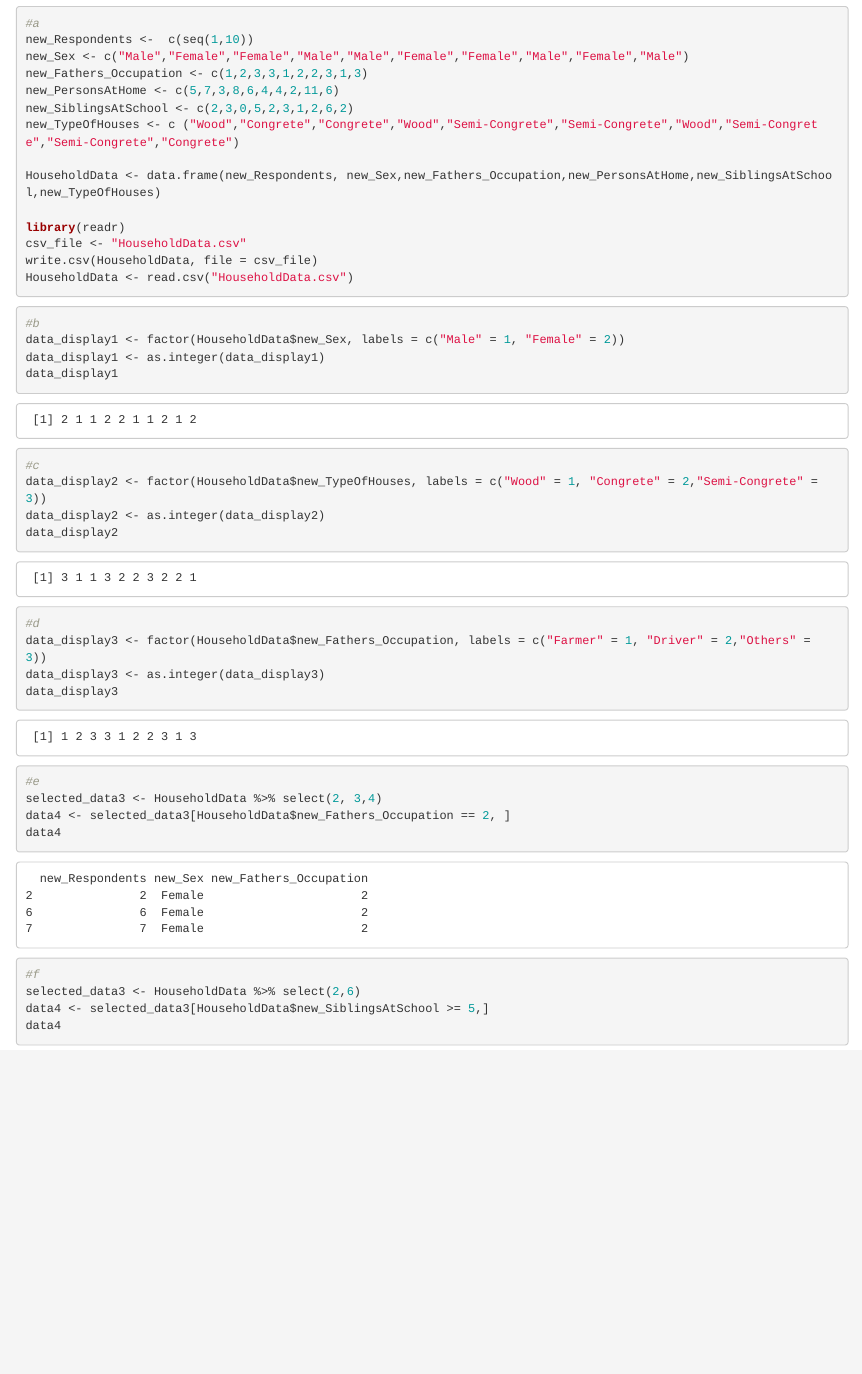
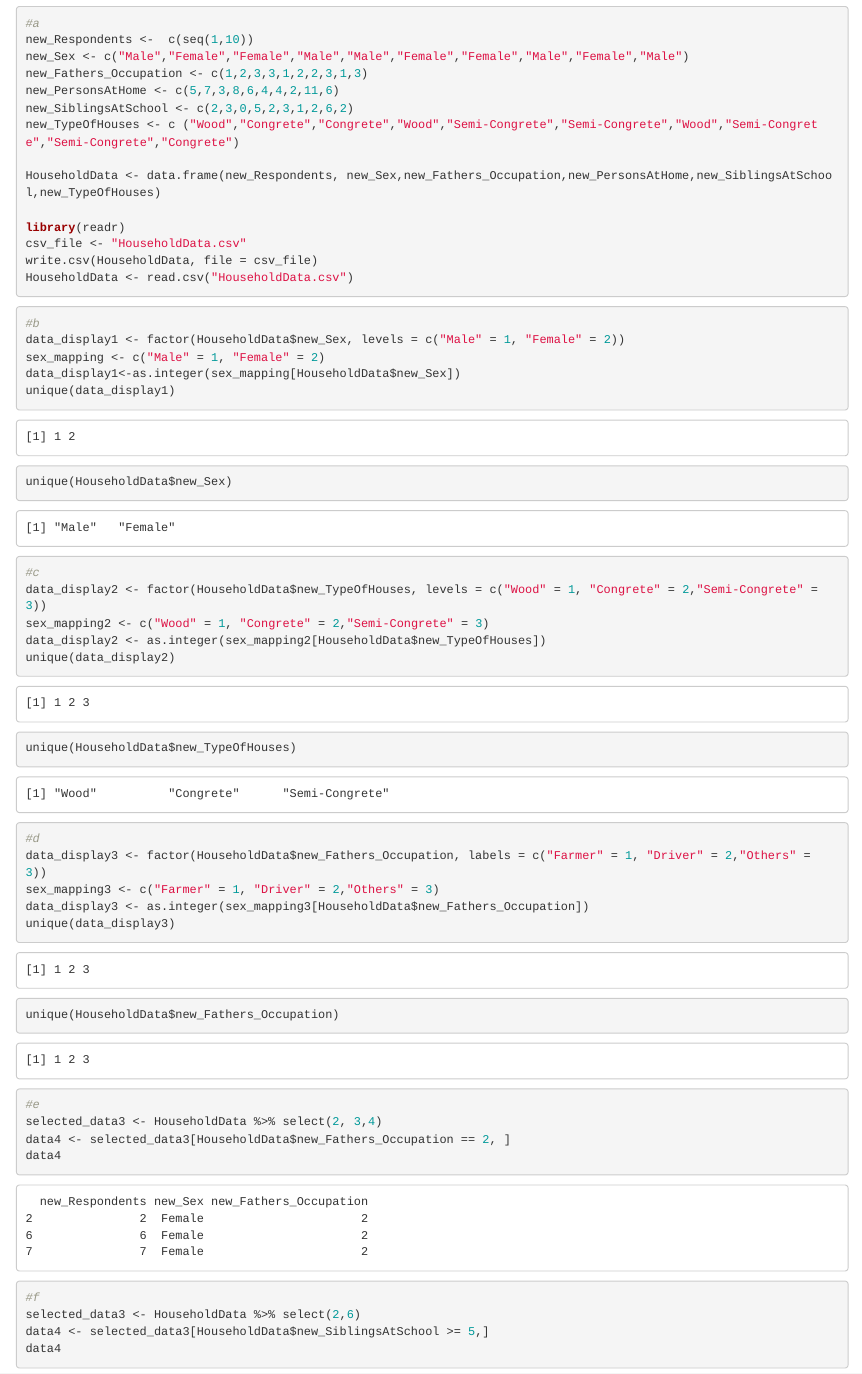
Before and after one commit to xoxolrjj/RWorksheet1_Sadsad, an R Markdown document (Worksheet#3b/RWorksheet_Sadsad#3b.Rmd): the page in a window 1100 px wide, from 3920 px down. Rendered offline with R 4.5, knitr and Pandoc, with nearby package versions; both versions are drawn in the output format of the newer one.

Commit message:
update...

````diff
--- a/Worksheet#3b/RWorksheet_Sadsad#3b.Rmd
+++ b/Worksheet#3b/RWorksheet_Sadsad#3b.Rmd
@@ -3,8 +3,8 @@ title: "RWorksheet_Sadsad#3b.Rmd"
 author: "Missy Key Sadsad"
 date: "2023-10-10"
 output:
+  html_document: default
   pdf_document: default
-  html_document: default
 editor_options:
   chunk_output_type: inline
 ---
@@ -110,23 +110,30 @@ HouseholdData <- read.csv("HouseholdData.csv")
 
 ```{r}
 #b
-data_display1 <- factor(HouseholdData$new_Sex, labels = c("Male" = 1, "Female" = 2))
-data_display1 <- as.integer(data_display1)
-data_display1
+data_display1 <- factor(HouseholdData$new_Sex, levels = c("Male" = 1, "Female" = 2))
+sex_mapping <- c("Male" = 1, "Female" = 2)
+data_display1<-as.integer(sex_mapping[HouseholdData$new_Sex])
+unique(data_display1)
+unique(HouseholdData$new_Sex)
+
 ```
 
 ```{r}
 #c
-data_display2 <- factor(HouseholdData$new_TypeOfHouses, labels = c("Wood" = 1, "Congrete" = 2,"Semi-Congrete" = 3))
-data_display2 <- as.integer(data_display2)
-data_display2
+data_display2 <- factor(HouseholdData$new_TypeOfHouses, levels = c("Wood" = 1, "Congrete" = 2,"Semi-Congrete" = 3))
+sex_mapping2 <- c("Wood" = 1, "Congrete" = 2,"Semi-Congrete" = 3)
+data_display2 <- as.integer(sex_mapping2[HouseholdData$new_TypeOfHouses])
+unique(data_display2)
+unique(HouseholdData$new_TypeOfHouses)
 ```
 
 ```{r}
 #d
 data_display3 <- factor(HouseholdData$new_Fathers_Occupation, labels = c("Farmer" = 1, "Driver" = 2,"Others" = 3))
-data_display3 <- as.integer(data_display3)
-data_display3
+sex_mapping3 <- c("Farmer" = 1, "Driver" = 2,"Others" = 3)
+data_display3 <- as.integer(sex_mapping3[HouseholdData$new_Fathers_Occupation])
+unique(data_display3)
+unique(HouseholdData$new_Fathers_Occupation)
 ```
 ```{r}
 #e
````
